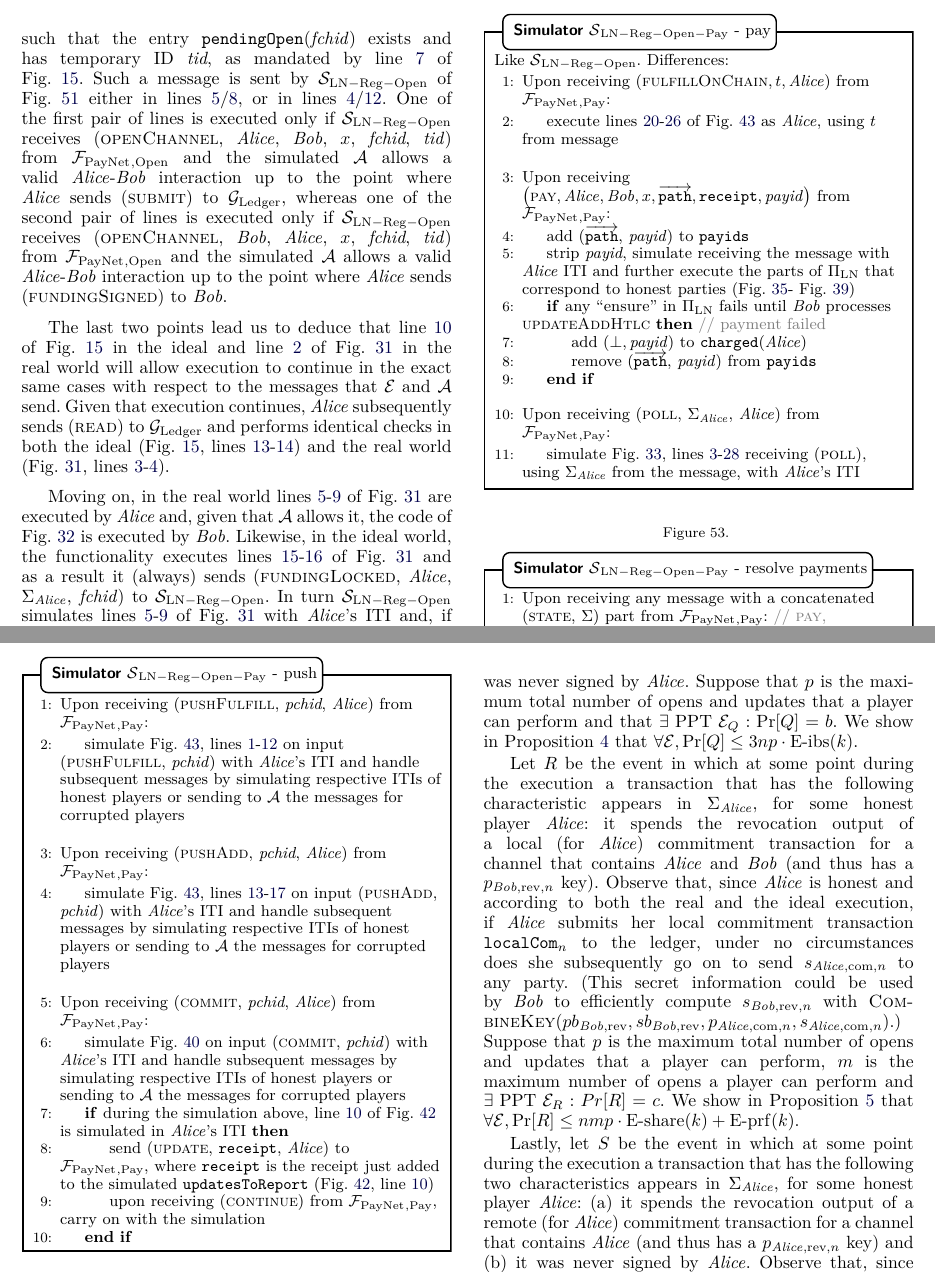
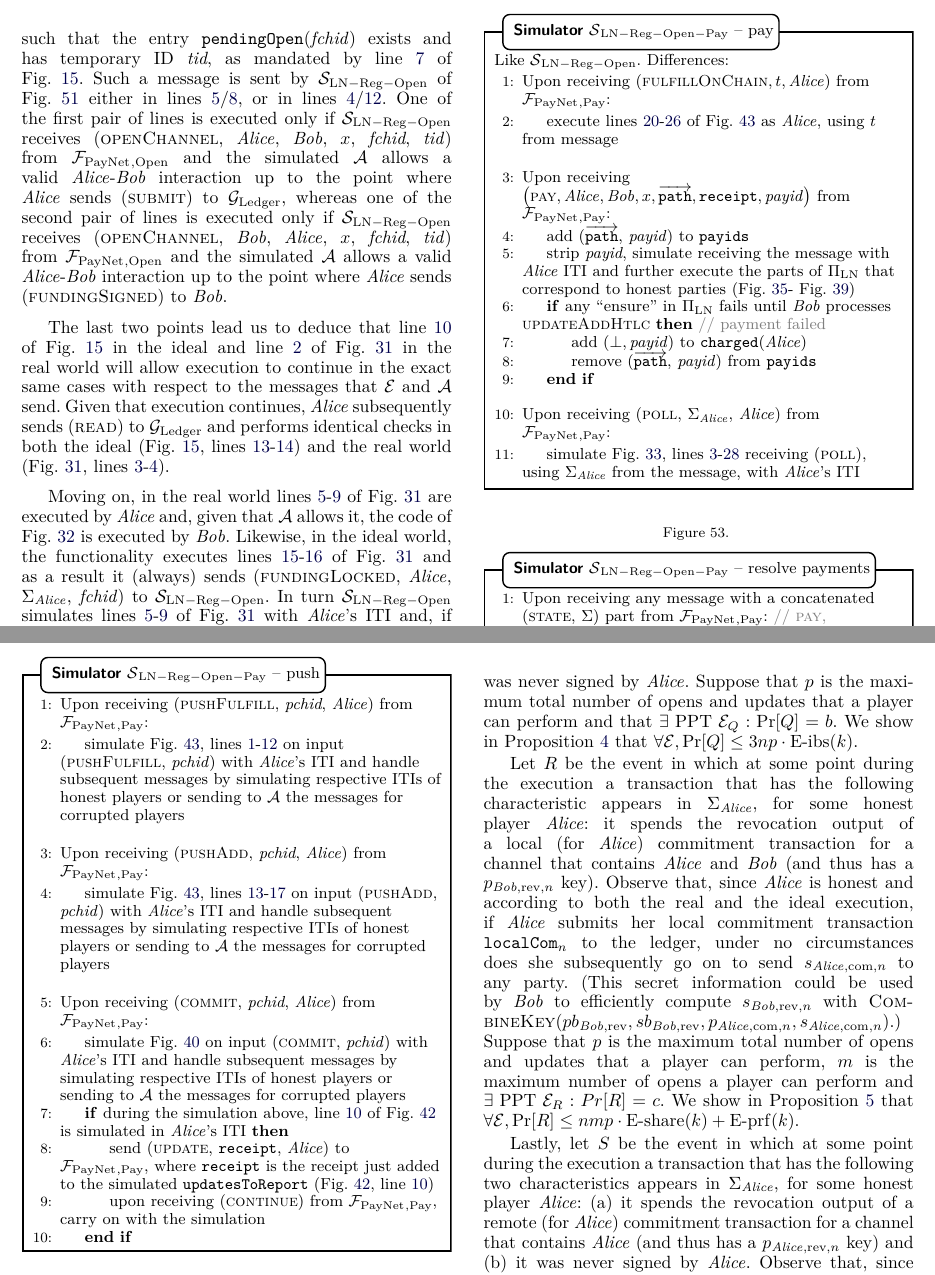
Before and after one commit to OrfeasLitos/PaymentChannels, a LaTeX paper (src/paymentChannels.tex, which reads src/payproof.tex): two parts of pages 39 and 40 of 49, joined at a grey line, cut so that both start at the same text. Compiled offline with pdfLaTeX; a missing font is replaced by an installed copy or a similar font; a LaTeX package or settings file that is missing is left out.

Commit message:
Replace - with -- in simulators

```diff
--- a/src/payproof.tex
+++ b/src/payproof.tex
@@ -29,7 +29,7 @@
 \end{figure}
 
 \begin{figure}[!htbp]
-  \begin{simulatorbox}{$\simulator{}_{\mathrm{LN - Reg - Open - Pay}}$ - pay}
+  \begin{simulatorbox}{$\simulator{}_{\mathrm{LN - Reg - Open - Pay}}$ -- pay}
     Like $\simulator{}_{\mathrm{LN - Reg - Open}}$. Differences:
     \begin{algorithmic}[1]
       \State Upon receiving $\left(\textsc{fulfillOnChain}, t, \alice\right)$
@@ -80,7 +80,7 @@
 \end{figure}
 
 \begin{figure}[!htbp]
-  \begin{simulatorbox}{$\simulator{}_{\mathrm{LN - Reg - Open - Pay}}$ - push}
+  \begin{simulatorbox}{$\simulator{}_{\mathrm{LN - Reg - Open - Pay}}$ -- push}
     \begin{algorithmic}[1]
       \State Upon receiving (\textsc{pushFulfill}, \textit{pchid}, \alice) from
       $\fpaynet{}_{\mathrm{, Pay}}$:
@@ -134,8 +134,8 @@
 \end{figure}
 
 \begin{figure}[H]
-  \begin{simulatorbox}{$\simulator{}_{\mathrm{LN - Reg - Open - Pay}}$ - resolve
-  payments}
+  \begin{simulatorbox}{$\simulator{}_{\mathrm{LN - Reg - Open - Pay}}$ --
+  resolve payments}
     \begin{algorithmic}[1]
       \State Upon receiving any message with a concatenated (\textsc{state},
       $\Sigma$) part from $\fpaynet{}_{\mathrm{, Pay}}$: \Comment{\textsc{pay},
```
